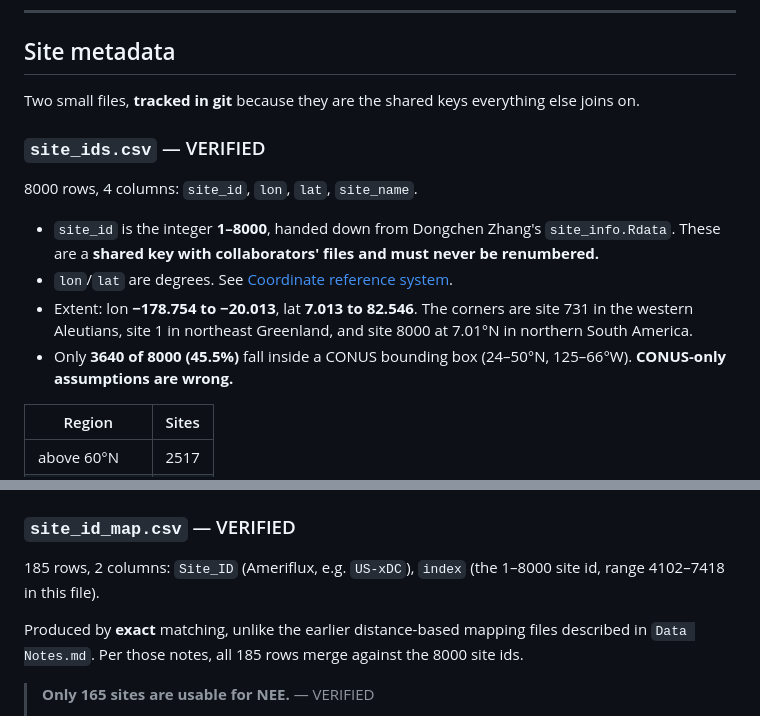
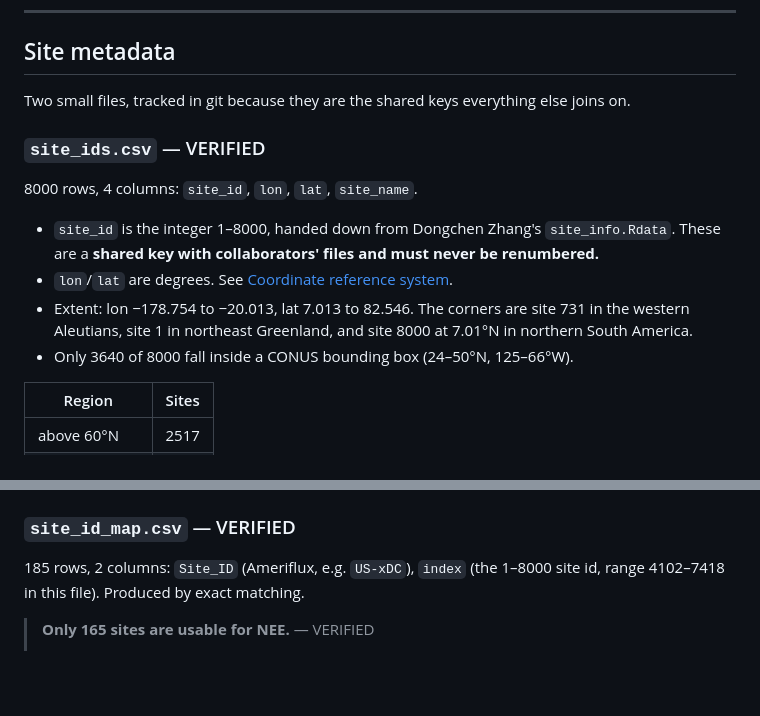
Before and after one commit to arob5/spatial-lsm-calibration, a Markdown page: data/README.md, 2 parts joined by grey strips. Rendered like a GitHub page; blank space fills up the shorter version.

```diff
--- a/data/README.md
+++ b/data/README.md
@@ -34,22 +34,22 @@ this message and the verification tags will be removed.
 
 ## Site metadata
 
-Two small files, **tracked in git** because they are the shared keys everything
+Two small files, tracked in git because they are the shared keys everything
 else joins on.
 
 ### `site_ids.csv` — VERIFIED
 
 8000 rows, 4 columns: `site_id`, `lon`, `lat`, `site_name`.
 
-- `site_id` is the integer **1–8000**, handed down from Dongchen Zhang's
+- `site_id` is the integer 1–8000, handed down from Dongchen Zhang's
   `site_info.Rdata`. These are a **shared key with collaborators' files and must
   never be renumbered.**
 - `lon`/`lat` are degrees. See [Coordinate reference system](#coordinate-reference-system).
-- Extent: lon **−178.754 to −20.013**, lat **7.013 to 82.546**. The corners are
+- Extent: lon −178.754 to −20.013, lat 7.013 to 82.546. The corners are
   site 731 in the western Aleutians, site 1 in northeast Greenland, and site 8000
   at 7.01°N in northern South America.
-- Only **3640 of 8000 (45.5%)** fall inside a CONUS bounding box
-  (24–50°N, 125–66°W). **CONUS-only assumptions are wrong.**
+- Only 3640 of 8000 fall inside a CONUS bounding box
+  (24–50°N, 125–66°W).
 
 | Region | Sites |
 |---|---|
@@ -94,11 +94,7 @@ else joins on.
 ### `site_id_map.csv` — VERIFIED
 
 185 rows, 2 columns: `Site_ID` (Ameriflux, e.g. `US-xDC`), `index` (the 1–8000
-site id, range 4102–7418 in this file).
-
-Produced by **exact** matching, unlike the earlier distance-based mapping files
-described in `Data Notes.md`. Per those notes, all 185 rows merge against the
-8000 site ids.
+site id, range 4102–7418 in this file). Produced by exact matching.
 
 > **Only 165 sites are usable for NEE.** — VERIFIED
 >
```
